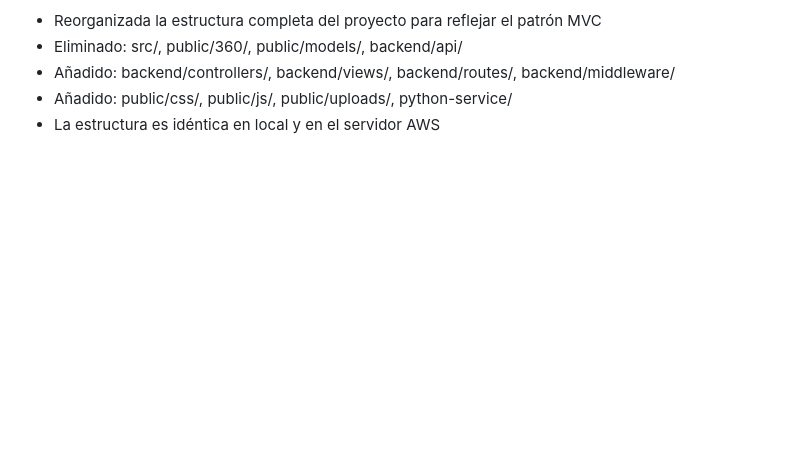
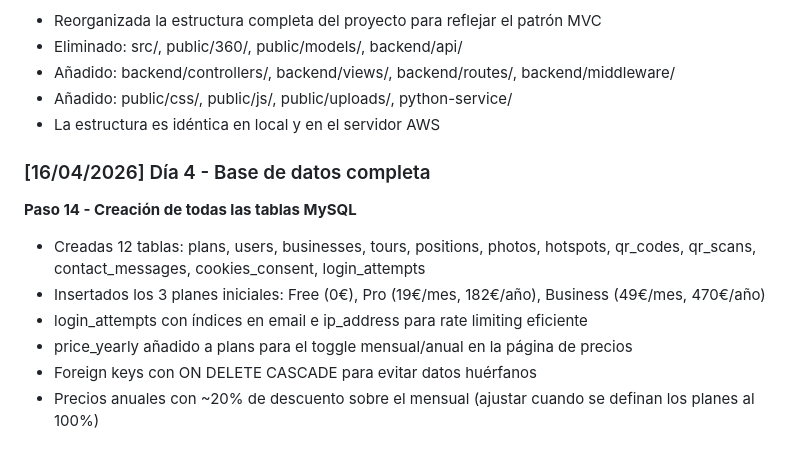
Before and after one commit to DaaniMM/oxphyre, a Markdown page: DEVLOG.md, the part around the change. Drawn GitHub-style; blank space fills up the shorter version.

Commit message:
Devlog actualizado - Creada estructura de tablas SQL

```diff
--- a/DEVLOG.md
+++ b/DEVLOG.md
@@ -269,3 +269,13 @@ Orientada principalmente a los visitantes que escanean el QR desde móvil.
 - Añadido: backend/controllers/, backend/views/, backend/routes/, backend/middleware/
 - Añadido: public/css/, public/js/, public/uploads/, python-service/
 - La estructura es idéntica en local y en el servidor AWS
+
+### [16/04/2026] Día 4 - Base de datos completa
+
+**Paso 14 - Creación de todas las tablas MySQL**
+- Creadas 12 tablas: plans, users, businesses, tours, positions, photos, hotspots, qr_codes, qr_scans, contact_messages, cookies_consent, login_attempts
+- Insertados los 3 planes iniciales: Free (0€), Pro (19€/mes, 182€/año), Business (49€/mes, 470€/año)
+- login_attempts con índices en email e ip_address para rate limiting eficiente
+- price_yearly añadido a plans para el toggle mensual/anual en la página de precios
+- Foreign keys con ON DELETE CASCADE para evitar datos huérfanos
+- Precios anuales con ~20% de descuento sobre el mensual (ajustar cuando se definan los planes al 100%)
```
